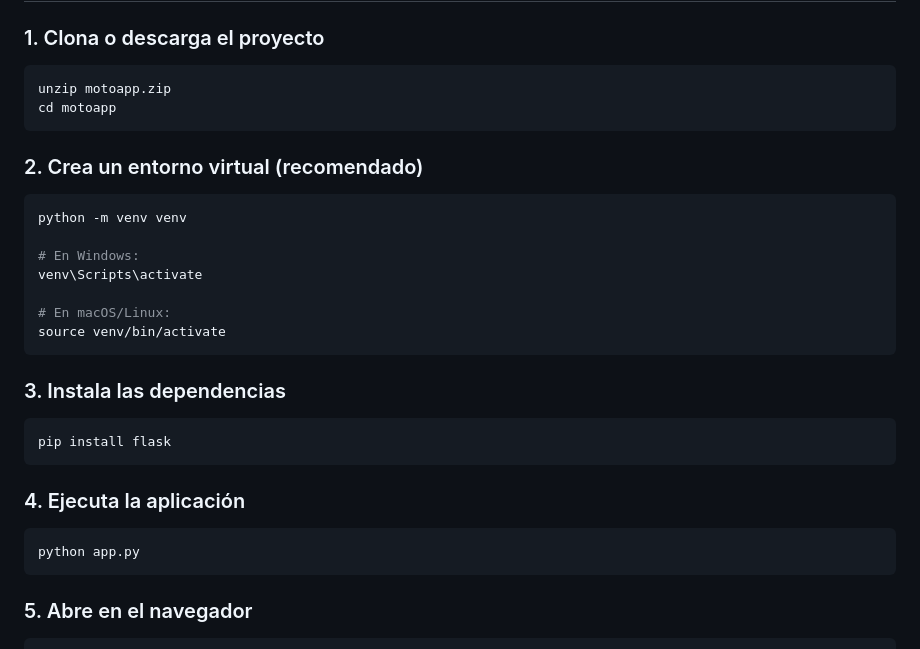
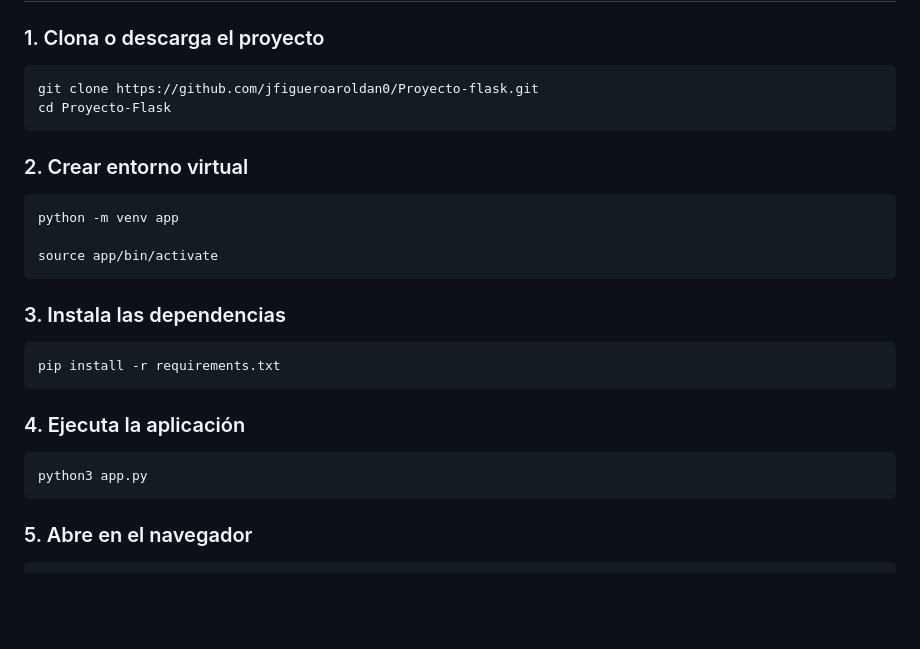
Before and after one commit to jfigueroaroldan0/Proyecto-flask, a Markdown page: README.md, the part around the change. GitHub-like rendering; blank space fills up the shorter version.

Commit message:
Revise project setup instructions in README.md
Updated project setup instructions in README.md to reflect new repository structure and commands.

````diff
--- a/README.md
+++ b/README.md
@@ -41,32 +41,28 @@ Proyecto-flask/
 ### 1. Clona o descarga el proyecto
 
 ```bash
-unzip motoapp.zip
-cd motoapp
+git clone https://github.com/jfigueroaroldan0/Proyecto-flask.git
+cd Proyecto-Flask
 ```
 
-### 2. Crea un entorno virtual (recomendado)
+### 2. Crear entorno virtual
 
 ```bash
-python -m venv venv
+python -m venv app
 
-# En Windows:
-venv\Scripts\activate
-
-# En macOS/Linux:
-source venv/bin/activate
+source app/bin/activate
 ```
 
 ### 3. Instala las dependencias
 
 ```bash
-pip install flask
+pip install -r requirements.txt
 ```
 
 ### 4. Ejecuta la aplicación
 
 ```bash
-python app.py
+python3 app.py
 ```
 
 ### 5. Abre en el navegador
````
